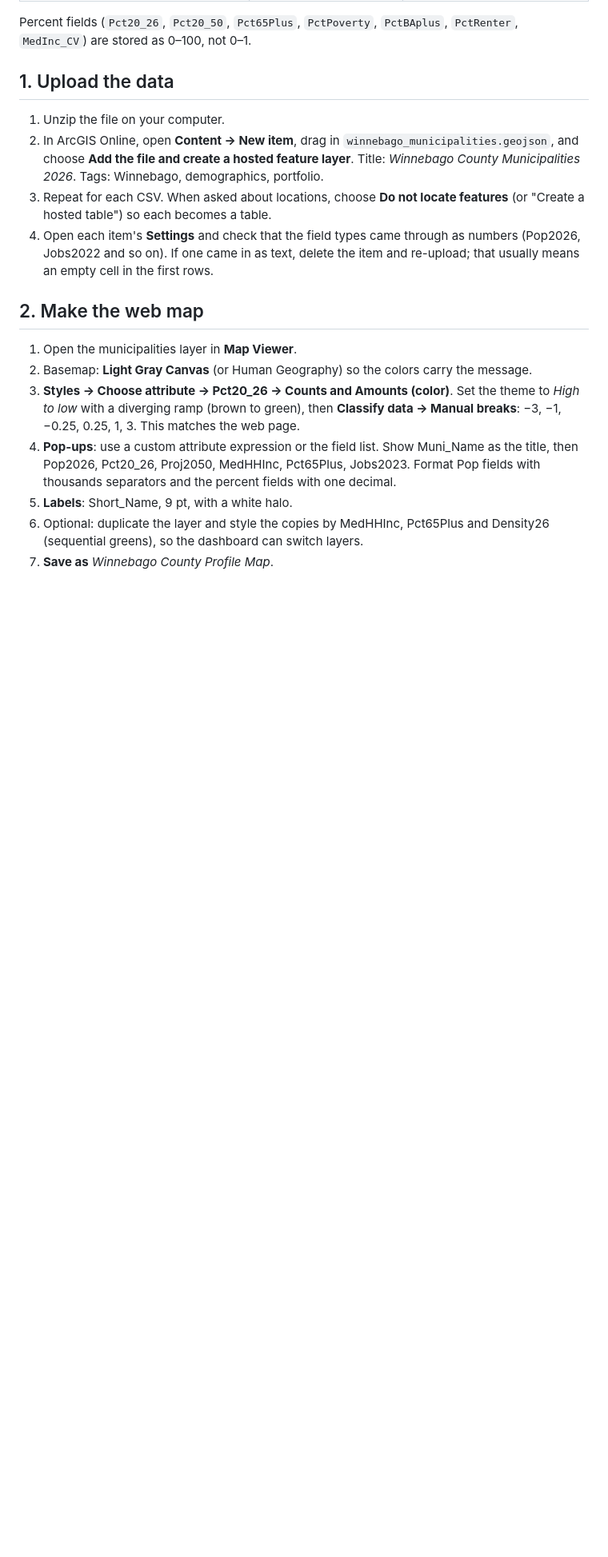
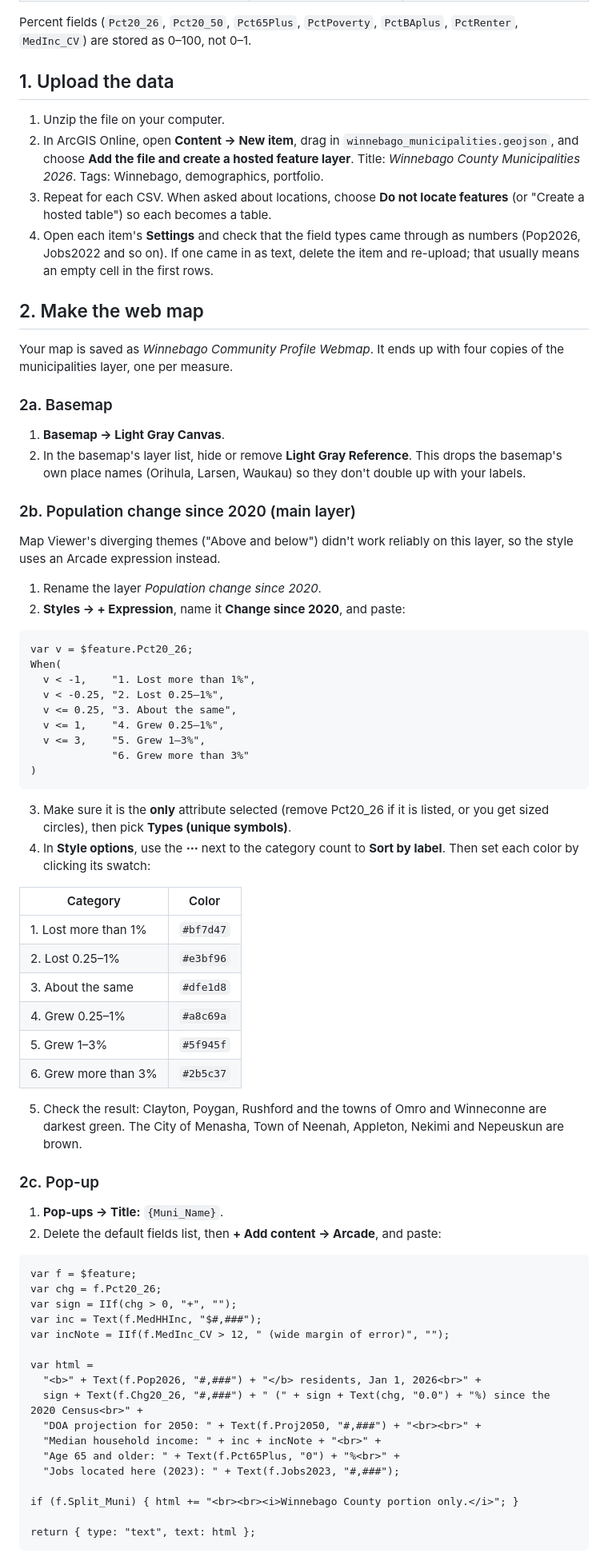
Before and after one commit to krauskajames/krauskajames.github.io, a Markdown page: projects/winnebago/AGOL_DASHBOARD_GUIDE.md, the part around one of its changes. Shown at 80% size. GitHub-like rendering; blank space fills up the shorter version.

````diff
--- a/projects/winnebago/AGOL_DASHBOARD_GUIDE.md
+++ b/projects/winnebago/AGOL_DASHBOARD_GUIDE.md
@@ -21,10 +21,68 @@ Percent fields (`Pct20_26`, `Pct20_50`, `Pct65Plus`, `PctPoverty`, `PctBAplus`,
 
 ## 2. Make the web map
 
-1. Open the municipalities layer in **Map Viewer**.
-2. Basemap: **Light Gray Canvas** (or Human Geography) so the colors carry the message.
-3. **Styles → Choose attribute → Pct20_26 → Counts and Amounts (color)**. Set the theme to *High to low* with a diverging ramp (brown to green), then **Classify data → Manual breaks**: −3, −1, −0.25, 0.25, 1, 3. This matches the web page.
-4. **Pop-ups**: use a custom attribute expression or the field list. Show Muni_Name as the title, then Pop2026, Pct20_26, Proj2050, MedHHInc, Pct65Plus, Jobs2023. Format Pop fields with thousands separators and the percent fields with one decimal.
-5. **Labels**: Short_Name, 9 pt, with a white halo.
-6. Optional: duplicate the layer and style the copies by MedHHInc, Pct65Plus and Density26 (sequential greens), so the dashboard can switch layers.
-7. **Save as** *Winnebago County Profile Map*.
+Your map is saved as *Winnebago Community Profile Webmap*. It ends up with four copies of the municipalities layer, one per measure.
+
+### 2a. Basemap
+
+1. **Basemap → Light Gray Canvas**.
+2. In the basemap's layer list, hide or remove **Light Gray Reference**. This drops the basemap's own place names (Orihula, Larsen, Waukau) so they don't double up with your labels.
+
+### 2b. Population change since 2020 (main layer)
+
+Map Viewer's diverging themes ("Above and below") didn't work reliably on this layer, so the style uses an Arcade expression instead.
+
+1. Rename the layer *Population change since 2020*.
+2. **Styles → + Expression**, name it **Change since 2020**, and paste:
+
+```
+var v = $feature.Pct20_26;
+When(
+  v < -1,    "1. Lost more than 1%",
+  v < -0.25, "2. Lost 0.25–1%",
+  v <= 0.25, "3. About the same",
+  v <= 1,    "4. Grew 0.25–1%",
+  v <= 3,    "5. Grew 1–3%",
+             "6. Grew more than 3%"
+)
+```
+
+3. Make sure it is the **only** attribute selected (remove Pct20_26 if it is listed, or you get sized circles), then pick **Types (unique symbols)**.
+4. In **Style options**, use the **⋯** next to the category count to **Sort by label**. Then set each color by clicking its swatch:
+
+| Category | Color |
+|---|---|
+| 1. Lost more than 1% | `#bf7d47` |
+| 2. Lost 0.25–1% | `#e3bf96` |
+| 3. About the same | `#dfe1d8` |
+| 4. Grew 0.25–1% | `#a8c69a` |
+| 5. Grew 1–3% | `#5f945f` |
+| 6. Grew more than 3% | `#2b5c37` |
+
+5. Check the result: Clayton, Poygan, Rushford and the towns of Omro and Winneconne are darkest green. The City of Menasha, Town of Neenah, Appleton, Nekimi and Nepeuskun are brown.
+
+### 2c. Pop-up
+
+1. **Pop-ups → Title:** `{Muni_Name}`.
+2. Delete the default fields list, then **+ Add content → Arcade**, and paste:
+
+```
+var f = $feature;
+var chg = f.Pct20_26;
+var sign = IIf(chg > 0, "+", "");
+var inc = Text(f.MedHHInc, "$#,###");
+var incNote = IIf(f.MedInc_CV > 12, " (wide margin of error)", "");
+
+var html =
+  "<b>" + Text(f.Pop2026, "#,###") + "</b> residents, Jan 1, 2026<br>" +
+  sign + Text(f.Chg20_26, "#,###") + " (" + sign + Text(chg, "0.0") + "%) since the 2020 Census<br>" +
+  "DOA projection for 2050: " + Text(f.Proj2050, "#,###") + "<br><br>" +
+  "Median household income: " + inc + incNote + "<br>" +
+  "Age 65 and older: " + Text(f.Pct65Plus, "0") + "%<br>" +
+  "Jobs located here (2023): " + Text(f.Jobs2023, "#,###");
+
+if (f.Split_Muni) { html += "<br><br><i>Winnebago County portion only.</i>"; }
+
+return { type: "text", text: html };
+```
+
````
Also changed, not shown: other parts of projects/winnebago/AGOL_DASHBOARD_GUIDE.md (+53 -15 lines).
